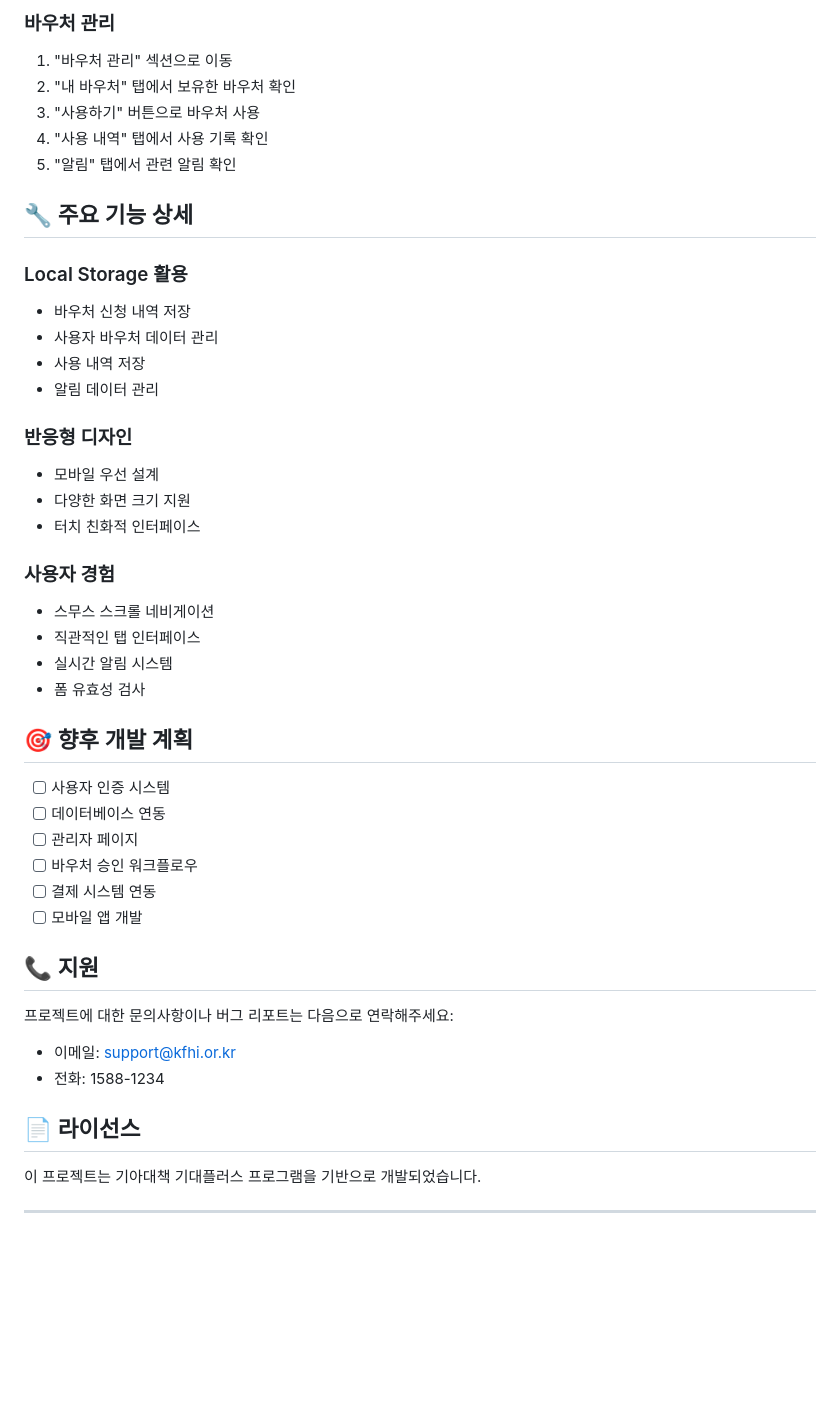
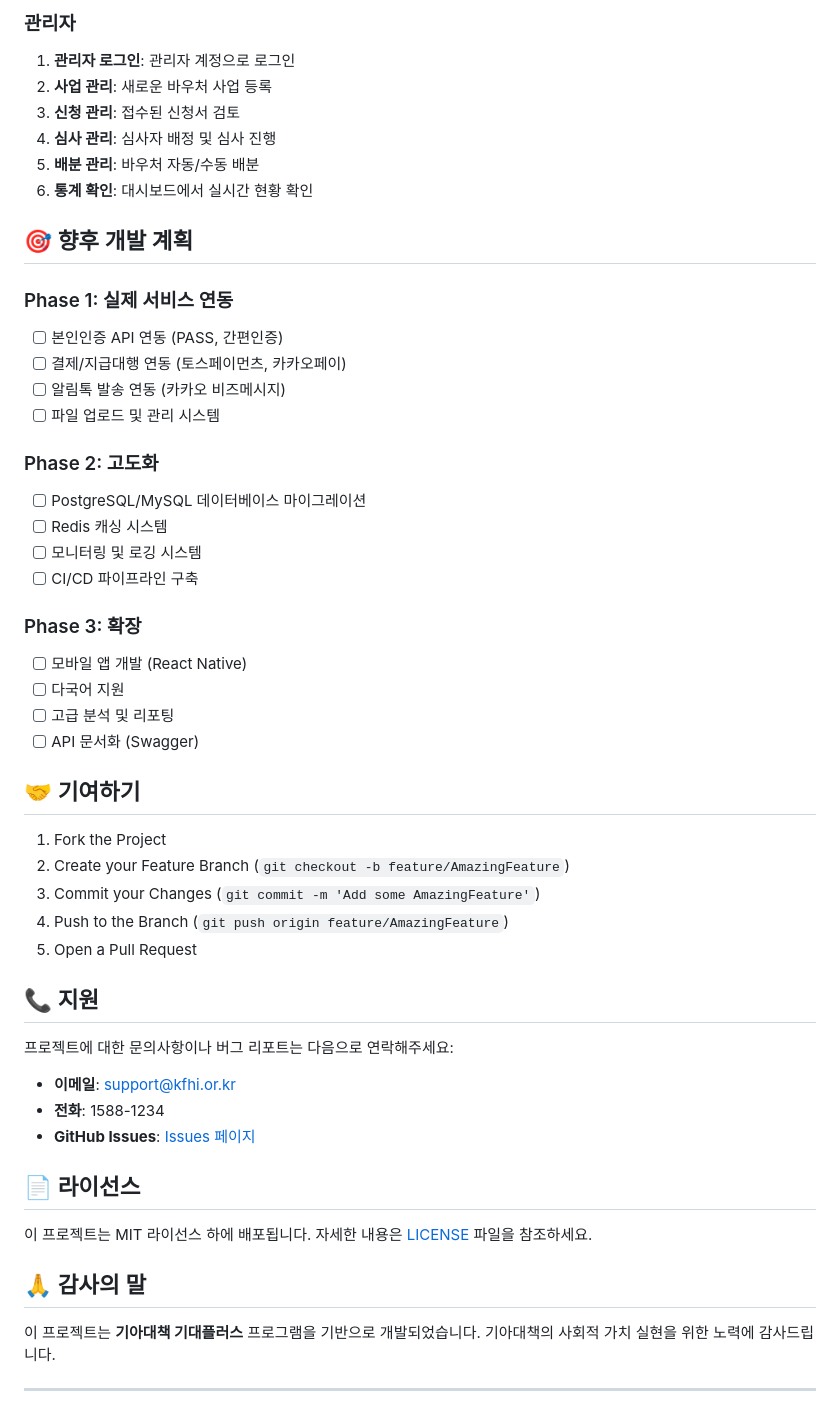
Before and after one commit to saway126/voucher-platform, a Markdown page: README.md, the part around the change printed below. Rendered like a GitHub page; blank space fills up the shorter version.

```diff
--- a/README.md
+++ b/README.md
@@ -88,49 +217,55 @@ http://localhost:8000
 
-### 바우처 관리
-1. "바우처 관리" 섹션으로 이동
-2. "내 바우처" 탭에서 보유한 바우처 확인
-3. "사용하기" 버튼으로 바우처 사용
-4. "사용 내역" 탭에서 사용 기록 확인
-5. "알림" 탭에서 관련 알림 확인
-
-## 🔧 주요 기능 상세
-
-### Local Storage 활용
-- 바우처 신청 내역 저장
-- 사용자 바우처 데이터 관리
-- 사용 내역 저장
-- 알림 데이터 관리
-
-### 반응형 디자인
-- 모바일 우선 설계
-- 다양한 화면 크기 지원
-- 터치 친화적 인터페이스
-
-### 사용자 경험
-- 스무스 스크롤 네비게이션
-- 직관적인 탭 인터페이스
-- 실시간 알림 시스템
-- 폼 유효성 검사
+### 관리자
+1. **관리자 로그인**: 관리자 계정으로 로그인
+2. **사업 관리**: 새로운 바우처 사업 등록
+3. **신청 관리**: 접수된 신청서 검토
+4. **심사 관리**: 심사자 배정 및 심사 진행
+5. **배분 관리**: 바우처 자동/수동 배분
+6. **통계 확인**: 대시보드에서 실시간 현황 확인
 
 ## 🎯 향후 개발 계획
 
-- [ ] 사용자 인증 시스템
-- [ ] 데이터베이스 연동
-- [ ] 관리자 페이지
-- [ ] 바우처 승인 워크플로우
-- [ ] 결제 시스템 연동
-- [ ] 모바일 앱 개발
+### Phase 1: 실제 서비스 연동
+- [ ] 본인인증 API 연동 (PASS, 간편인증)
+- [ ] 결제/지급대행 연동 (토스페이먼츠, 카카오페이)
+- [ ] 알림톡 발송 연동 (카카오 비즈메시지)
+- [ ] 파일 업로드 및 관리 시스템
+
+### Phase 2: 고도화
+- [ ] PostgreSQL/MySQL 데이터베이스 마이그레이션
+- [ ] Redis 캐싱 시스템
+- [ ] 모니터링 및 로깅 시스템
+- [ ] CI/CD 파이프라인 구축
+
+### Phase 3: 확장
+- [ ] 모바일 앱 개발 (React Native)
+- [ ] 다국어 지원
+- [ ] 고급 분석 및 리포팅
+- [ ] API 문서화 (Swagger)
+
+## 🤝 기여하기
+
+1. Fork the Project
+2. Create your Feature Branch (`git checkout -b feature/AmazingFeature`)
+3. Commit your Changes (`git commit -m 'Add some AmazingFeature'`)
+4. Push to the Branch (`git push origin feature/AmazingFeature`)
+5. Open a Pull Request
 
 ## 📞 지원
 
 프로젝트에 대한 문의사항이나 버그 리포트는 다음으로 연락해주세요:
 
-- 이메일: support@kfhi.or.kr
-- 전화: 1588-1234
+- **이메일**: support@kfhi.or.kr
+- **전화**: 1588-1234
+- **GitHub Issues**: [Issues 페이지](https://github.com/saway126/voucher-platform/issues)
 
 ## 📄 라이선스
 
-이 프로젝트는 기아대책 기대플러스 프로그램을 기반으로 개발되었습니다.
+이 프로젝트는 MIT 라이선스 하에 배포됩니다. 자세한 내용은 [LICENSE](LICENSE) 파일을 참조하세요.
+
+## 🙏 감사의 말
+
+이 프로젝트는 **기아대책 기대플러스** 프로그램을 기반으로 개발되었습니다. 기아대책의 사회적 가치 실현을 위한 노력에 감사드립니다.
 
 ---
 
```
Also changed, not shown: other parts of README.md (+182 -56 lines).
